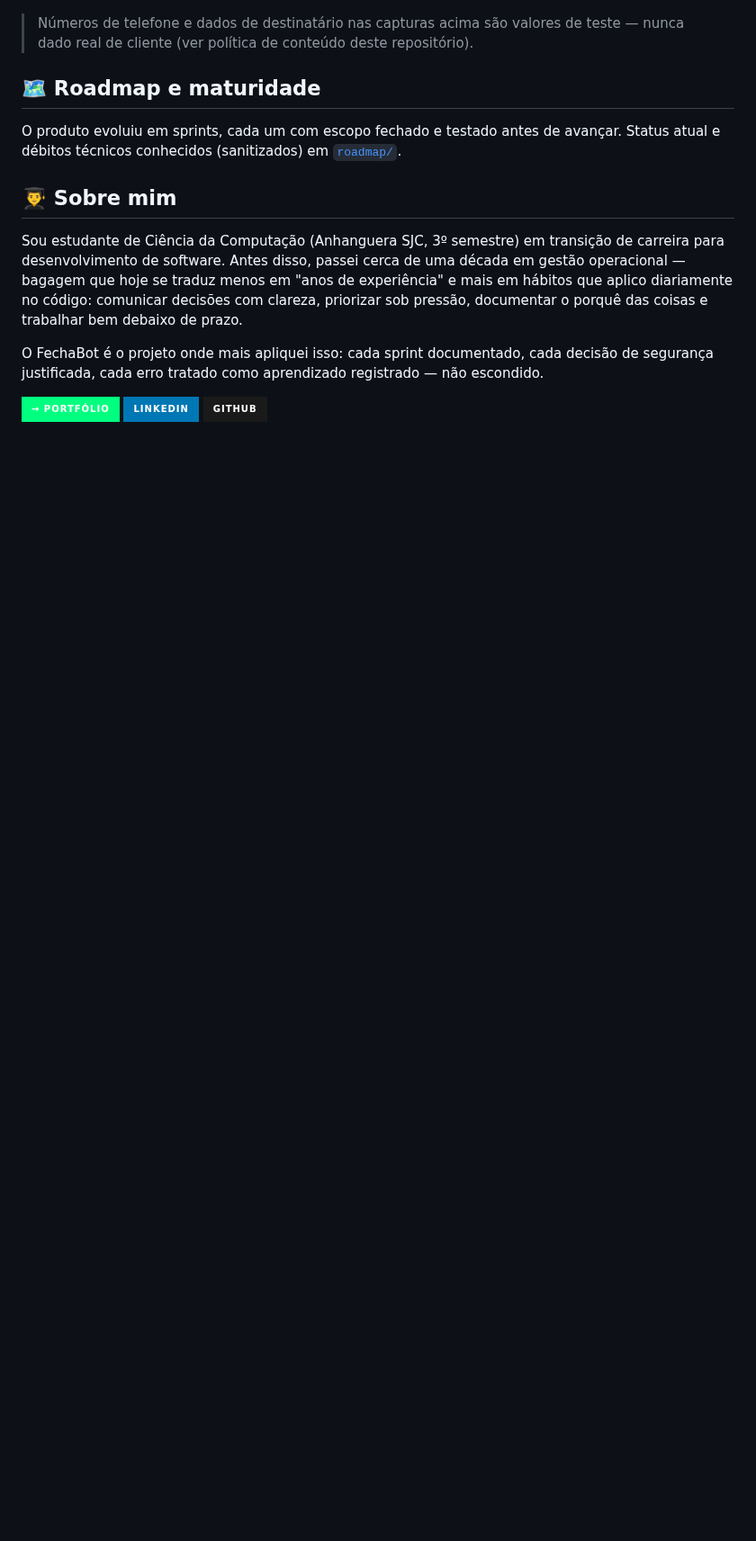
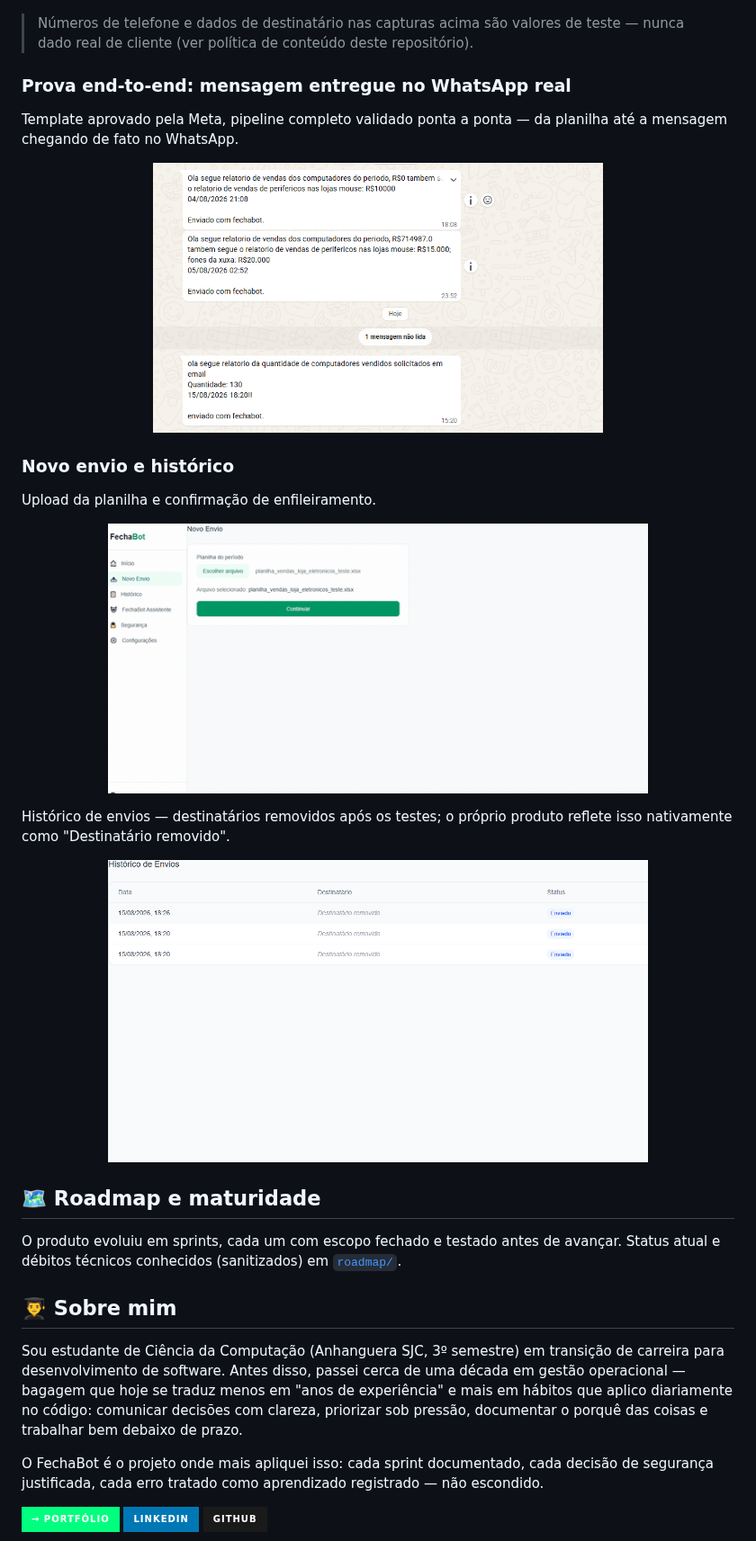
Before and after one commit to Wellington-Roveder/fechabot-case-study, a Markdown page: README.md, the part around the change. Shown at 90% size. Drawn GitHub-style; pictures changed too: media/screenshots/send_history.png (added), media/screenshots/whatsapp_delivery_confirmation.png (added), media/videos/send_confirmation.gif (added); badges without logos; blank space fills up the shorter version.

Commit message:
docs: adiciona fluxo de novo envio e histórico (destinatários mascarados)

```diff
--- a/README.md
+++ b/README.md
@@ -153,8 +153,29 @@ real e valores de exemplo para validação antes do envio.
 > valores de teste — nunca dado real de cliente (ver política de conteúdo
 > deste repositório).
 
-<!-- TODO: envio real chegando no WhatsApp — pendente de aprovação de template pela Meta -->
-<!-- TODO: tela de Histórico -->
+### Prova end-to-end: mensagem entregue no WhatsApp real
+
+Template aprovado pela Meta, pipeline completo validado ponta a ponta —
+da planilha até a mensagem chegando de fato no WhatsApp.
+
+<p align="center">
+  <img src="./media/screenshots/whatsapp_delivery_confirmation.png" alt="Mensagens entregues no WhatsApp" width="500"/>
+</p>
+
+### Novo envio e histórico
+
+Upload da planilha e confirmação de enfileiramento.
+
+<p align="center">
+  <img src="./media/videos/send_confirmation.gif" alt="Novo envio" width="600"/>
+</p>
+
+Histórico de envios — destinatários removidos após os testes; o
+próprio produto reflete isso nativamente como "Destinatário removido".
+
+<p align="center">
+  <img src="./media/screenshots/send_history.png" alt="Histórico de envios" width="600"/>
+</p>
 
 ## 🗺️ Roadmap e maturidade
 
```
